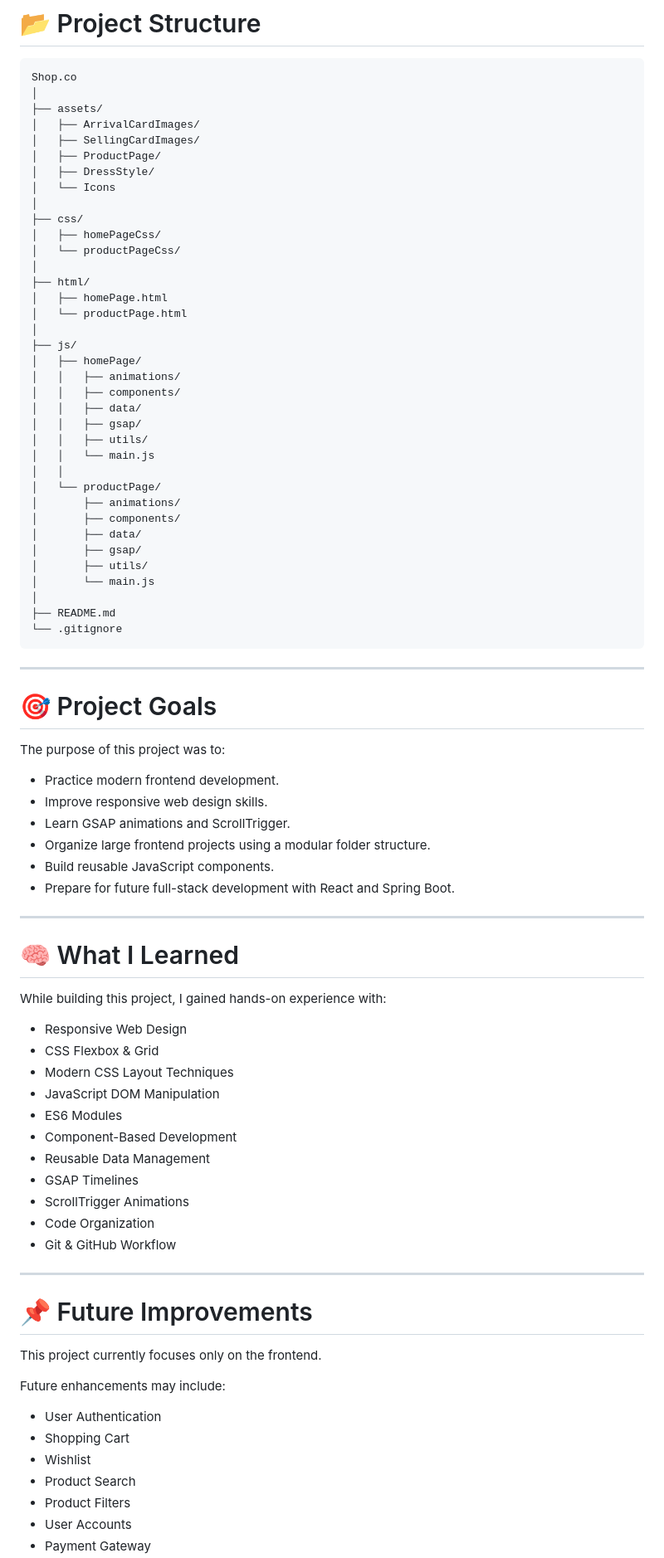
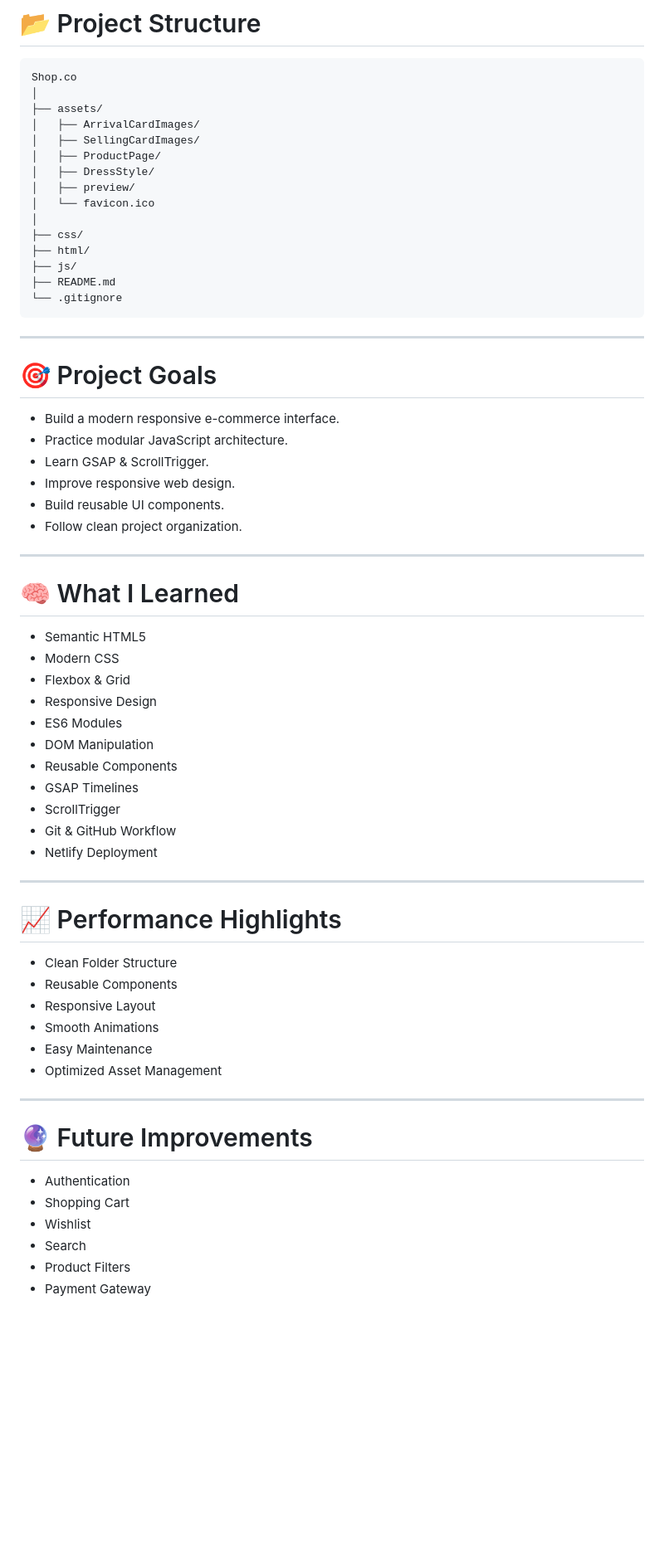
Before and after one commit to Naman8859/Shop.co, a Markdown page: README.md, the part around one of its changes. Shown at 83% size. Rendered like a GitHub page; blank space fills up the shorter version.

````diff
--- a/README.md
+++ b/README.md
@@ -78,33 +128,12 @@ Shop.co
 │   ├── SellingCardImages/
 │   ├── ProductPage/
 │   ├── DressStyle/
-│   └── Icons
+│   ├── preview/
+│   └── favicon.ico
 │
 ├── css/
-│   ├── homePageCss/
-│   └── productPageCss/
-│
 ├── html/
-│   ├── homePage.html
-│   └── productPage.html
-│
 ├── js/
-│   ├── homePage/
-│   │   ├── animations/
-│   │   ├── components/
-│   │   ├── data/
-│   │   ├── gsap/
-│   │   ├── utils/
-│   │   └── main.js
-│   │
-│   └── productPage/
-│       ├── animations/
-│       ├── components/
-│       ├── data/
-│       ├── gsap/
-│       ├── utils/
-│       └── main.js
-│
 ├── README.md
 └── .gitignore
 ```
@@ -113,45 +142,47 @@ Shop.co
 
 # 🎯 Project Goals
 
-The purpose of this project was to:
-
-- Practice modern frontend development.
-- Improve responsive web design skills.
-- Learn GSAP animations and ScrollTrigger.
-- Organize large frontend projects using a modular folder structure.
-- Build reusable JavaScript components.
-- Prepare for future full-stack development with React and Spring Boot.
+- Build a modern responsive e-commerce interface.
+- Practice modular JavaScript architecture.
+- Learn GSAP & ScrollTrigger.
+- Improve responsive web design.
+- Build reusable UI components.
+- Follow clean project organization.
 
 ---
 
 # 🧠 What I Learned
 
-While building this project, I gained hands-on experience with:
-
-- Responsive Web Design
-- CSS Flexbox & Grid
-- Modern CSS Layout Techniques
-- JavaScript DOM Manipulation
+- Semantic HTML5
+- Modern CSS
+- Flexbox & Grid
+- Responsive Design
 - ES6 Modules
-- Component-Based Development
-- Reusable Data Management
+- DOM Manipulation
+- Reusable Components
 - GSAP Timelines
-- ScrollTrigger Animations
-- Code Organization
+- ScrollTrigger
 - Git & GitHub Workflow
+- Netlify Deployment
 
 ---
 
-# 📌 Future Improvements
+# 📈 Performance Highlights
 
-This project currently focuses only on the frontend.
+- Clean Folder Structure
+- Reusable Components
+- Responsive Layout
+- Smooth Animations
+- Easy Maintenance
+- Optimized Asset Management
 
-Future enhancements may include:
+---
 
-- User Authentication
+# 🔮 Future Improvements
+
+- Authentication
 - Shopping Cart
 - Wishlist
-- Product Search
+- Search
 - Product Filters
-- User Accounts
 - Payment Gateway
````
Also changed, not shown: other parts of README.md (+104 -51 lines).
